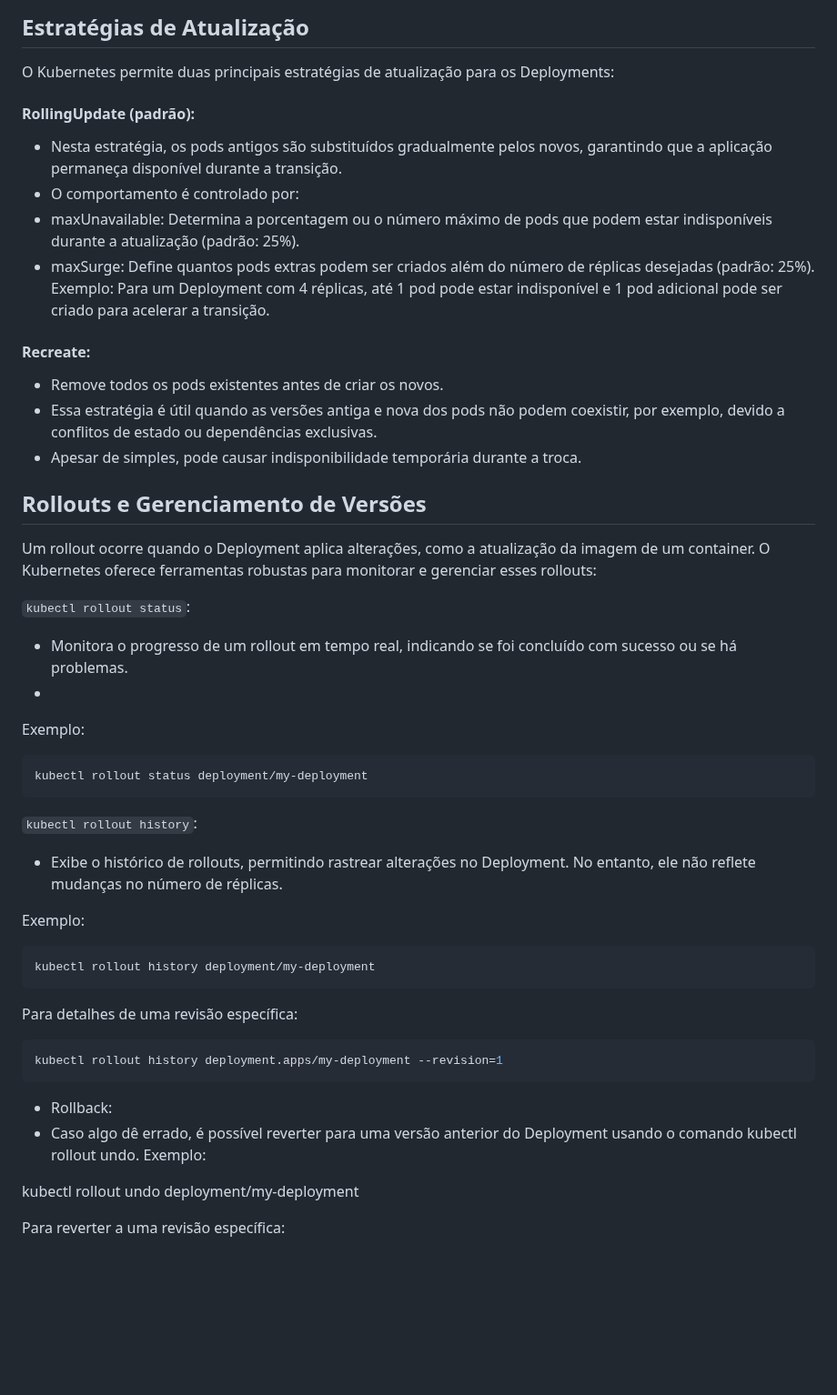
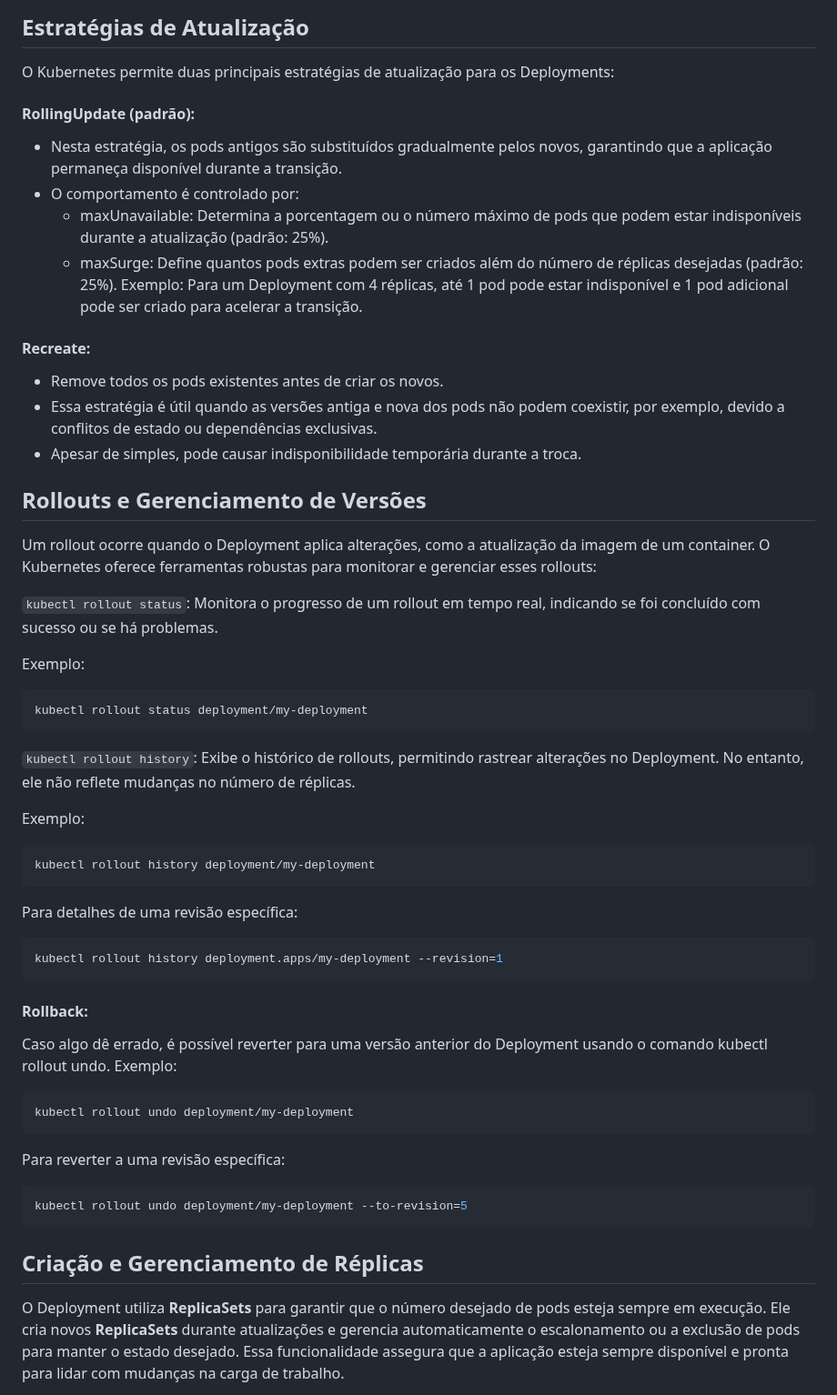
Before and after one commit to pedrohenriquecordeiro/kubernetes, a Markdown page: doc/deployment/readme.md, the part around one of its changes. Shown at 91% size. GitHub-like rendering; blank space fills up the shorter version.

````diff
--- a/doc/deployment/readme.md
+++ b/doc/deployment/readme.md
@@ -63,32 +63,31 @@ O Kubernetes se encarrega de criar e gerenciar os três pods necessários. Se um
 ## Estratégias de Atualização
 
 O Kubernetes permite duas principais estratégias de atualização para os Deployments:
+
 #### RollingUpdate (padrão):
--	Nesta estratégia, os pods antigos são substituídos gradualmente pelos novos, garantindo que a aplicação permaneça disponível durante a transição.
--	O comportamento é controlado por:
-  -	maxUnavailable: Determina a porcentagem ou o número máximo de pods que podem estar indisponíveis durante a atualização (padrão: 25%).
-  -	maxSurge: Define quantos pods extras podem ser criados além do número de réplicas desejadas (padrão: 25%).
+- Nesta estratégia, os pods antigos são substituídos gradualmente pelos novos, garantindo que a aplicação permaneça disponível durante a transição.
+- O comportamento é controlado por:
+	- maxUnavailable: Determina a porcentagem ou o número máximo de pods que podem estar indisponíveis durante a atualização (padrão: 25%).
+	- maxSurge: Define quantos pods extras podem ser criados além do número de réplicas desejadas (padrão: 25%).
 Exemplo: Para um Deployment com 4 réplicas, até 1 pod pode estar indisponível e 1 pod adicional pode ser criado para acelerar a transição.
+
 #### Recreate:
--	Remove todos os pods existentes antes de criar os novos.
--	Essa estratégia é útil quando as versões antiga e nova dos pods não podem coexistir, por exemplo, devido a conflitos de estado ou dependências exclusivas.
--	Apesar de simples, pode causar indisponibilidade temporária durante a troca.
+- Remove todos os pods existentes antes de criar os novos.
+- Essa estratégia é útil quando as versões antiga e nova dos pods não podem coexistir, por exemplo, devido a conflitos de estado ou dependências exclusivas.
+- Apesar de simples, pode causar indisponibilidade temporária durante a troca.
 
 ## Rollouts e Gerenciamento de Versões
 
 Um rollout ocorre quando o Deployment aplica alterações, como a atualização da imagem de um container. O Kubernetes oferece ferramentas robustas para monitorar e gerenciar esses rollouts:
 
-```kubectl rollout status```:
--	Monitora o progresso de um rollout em tempo real, indicando se foi concluído com sucesso ou se há problemas.
--
+```kubectl rollout status```: Monitora o progresso de um rollout em tempo real, indicando se foi concluído com sucesso ou se há problemas.
+
 Exemplo:
 ```shell
 kubectl rollout status deployment/my-deployment
 ```
 
-```kubectl rollout history```:
-
--	Exibe o histórico de rollouts, permitindo rastrear alterações no Deployment. No entanto, ele não reflete mudanças no número de réplicas.
+```kubectl rollout history```: Exibe o histórico de rollouts, permitindo rastrear alterações no Deployment. No entanto, ele não reflete mudanças no número de réplicas.
 
 Exemplo:
 ```shell
@@ -99,11 +98,18 @@ Para detalhes de uma revisão específica:
 kubectl rollout history deployment.apps/my-deployment --revision=1
 ```
 
--	Rollback:
--	Caso algo dê errado, é possível reverter para uma versão anterior do Deployment usando o comando kubectl rollout undo.
+#### Rollback:
+Caso algo dê errado, é possível reverter para uma versão anterior do Deployment usando o comando kubectl rollout undo.
 Exemplo:
+```shell
+kubectl rollout undo deployment/my-deployment
+```
+Para reverter a uma revisão específica:
+```shell
+kubectl rollout undo deployment/my-deployment --to-revision=5
+```
 
-kubectl rollout undo deployment/my-deployment
+## Criação e Gerenciamento de Réplicas
 
-Para reverter a uma revisão específica:
+O Deployment utiliza **ReplicaSets** para garantir que o número desejado de pods esteja sempre em execução. Ele cria novos **ReplicaSets** durante atualizações e gerencia automaticamente o escalonamento ou a exclusão de pods para manter o estado desejado. Essa funcionalidade assegura que a aplicação esteja sempre disponível e pronta para lidar com mudanças na carga de trabalho.
 
````
Also changed, not shown: other parts of doc/deployment/readme.md (+3 -21 lines).
